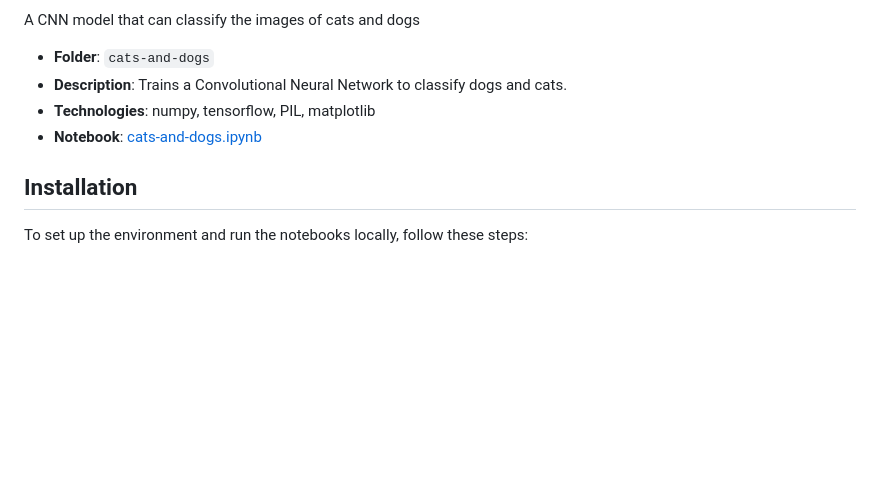
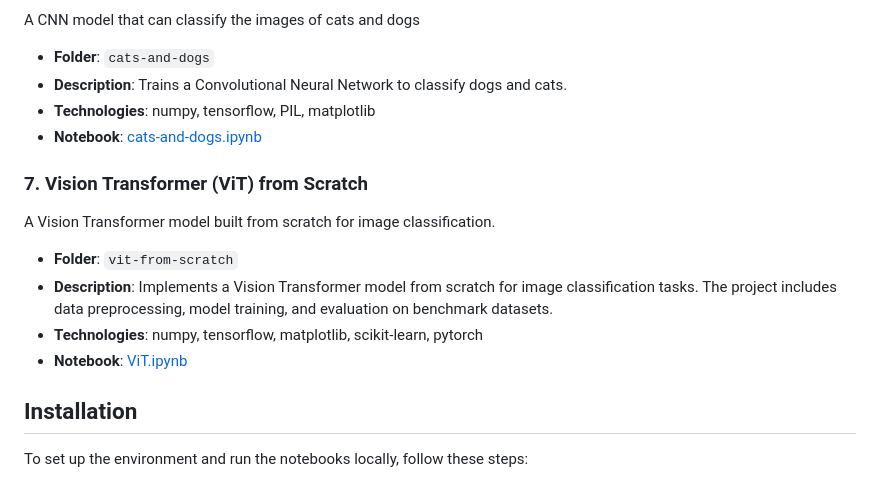
Before and after one commit to anson10/Deep-Learning-Journey, a Markdown page: README.md, the part around the change. Drawn GitHub-style; blank space fills up the shorter version.

```diff
--- a/README.md
+++ b/README.md
@@ -65,6 +65,14 @@ A CNN model that can classify the images of cats and dogs
 - **Technologies**: numpy, tensorflow, PIL, matplotlib
 - **Notebook**: [cats-and-dogs.ipynb](cats-and-dogs/cats-and-dogs.ipynb)
 
+### 7. Vision Transformer (ViT) from Scratch
+A Vision Transformer model built from scratch for image classification.
+- **Folder**: `vit-from-scratch`
+- **Description**: Implements a Vision Transformer model from scratch for image classification tasks. The project includes data preprocessing, model training, and evaluation on benchmark datasets.
+- **Technologies**: numpy, tensorflow, matplotlib, scikit-learn, pytorch
+- **Notebook**: [ViT.ipynb](vit-from-scratch/ViT.ipynb)
+
+
 ## Installation
 
 To set up the environment and run the notebooks locally, follow these steps:
```
